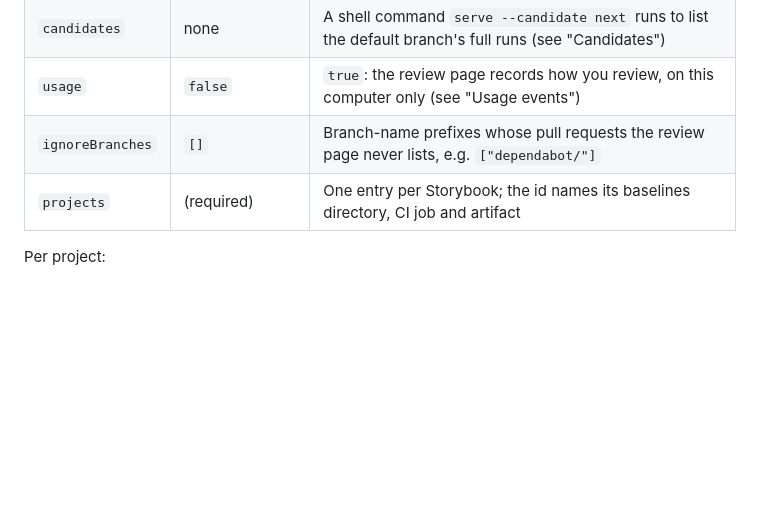
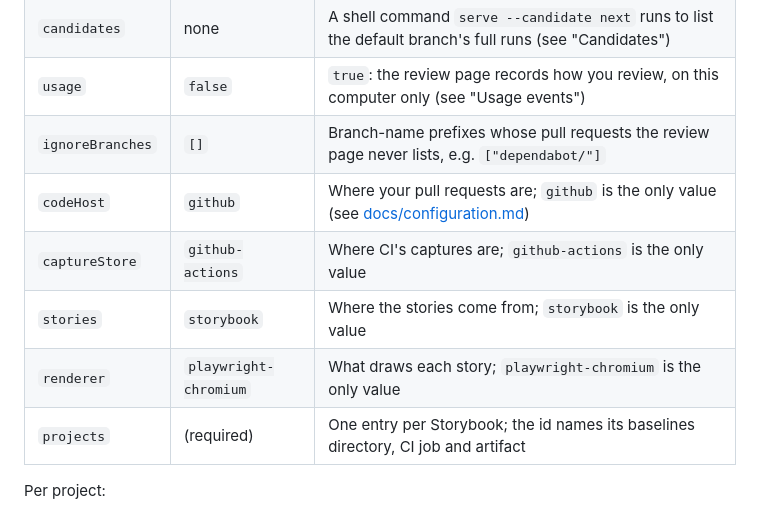
Before and after one commit to graphty-org/proofroom, a Markdown page: README.md, the part around the change. Drawn GitHub-style; blank space fills up the shorter version.

Commit message:
docs(readme): the four adapter keys in the Configuration table

```diff
--- a/README.md
+++ b/README.md
@@ -155,6 +155,10 @@ Every command has `--help`; `proofroom --help` lists them.
 | `candidates`     | none                      | A shell command `serve --candidate next` runs to list the default branch's full runs (see "Candidates")             |
 | `usage`          | `false`                   | `true`: the review page records how you review, on this computer only (see "Usage events")                          |
 | `ignoreBranches` | `[]`                      | Branch-name prefixes whose pull requests the review page never lists, e.g. `["dependabot/"]`                        |
+| `codeHost`       | `github`                  | Where your pull requests are; `github` is the only value (see [docs/configuration.md](docs/configuration.md))       |
+| `captureStore`   | `github-actions`          | Where CI's captures are; `github-actions` is the only value                                                         |
+| `stories`        | `storybook`               | Where the stories come from; `storybook` is the only value                                                          |
+| `renderer`       | `playwright-chromium`     | What draws each story; `playwright-chromium` is the only value                                                      |
 | `projects`       | (required)                | One entry per Storybook; the id names its baselines directory, CI job and artifact                                  |
 
 Per project:
```
